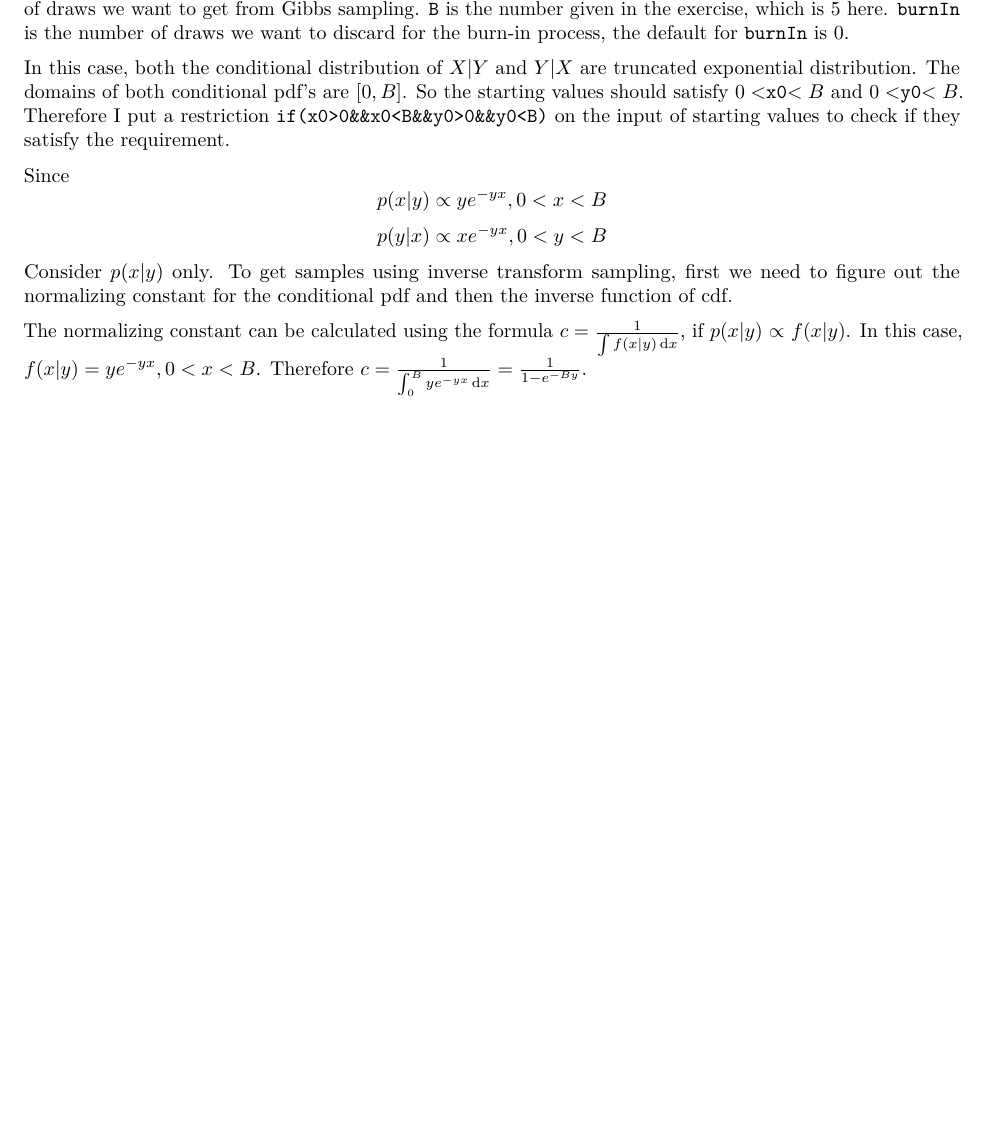
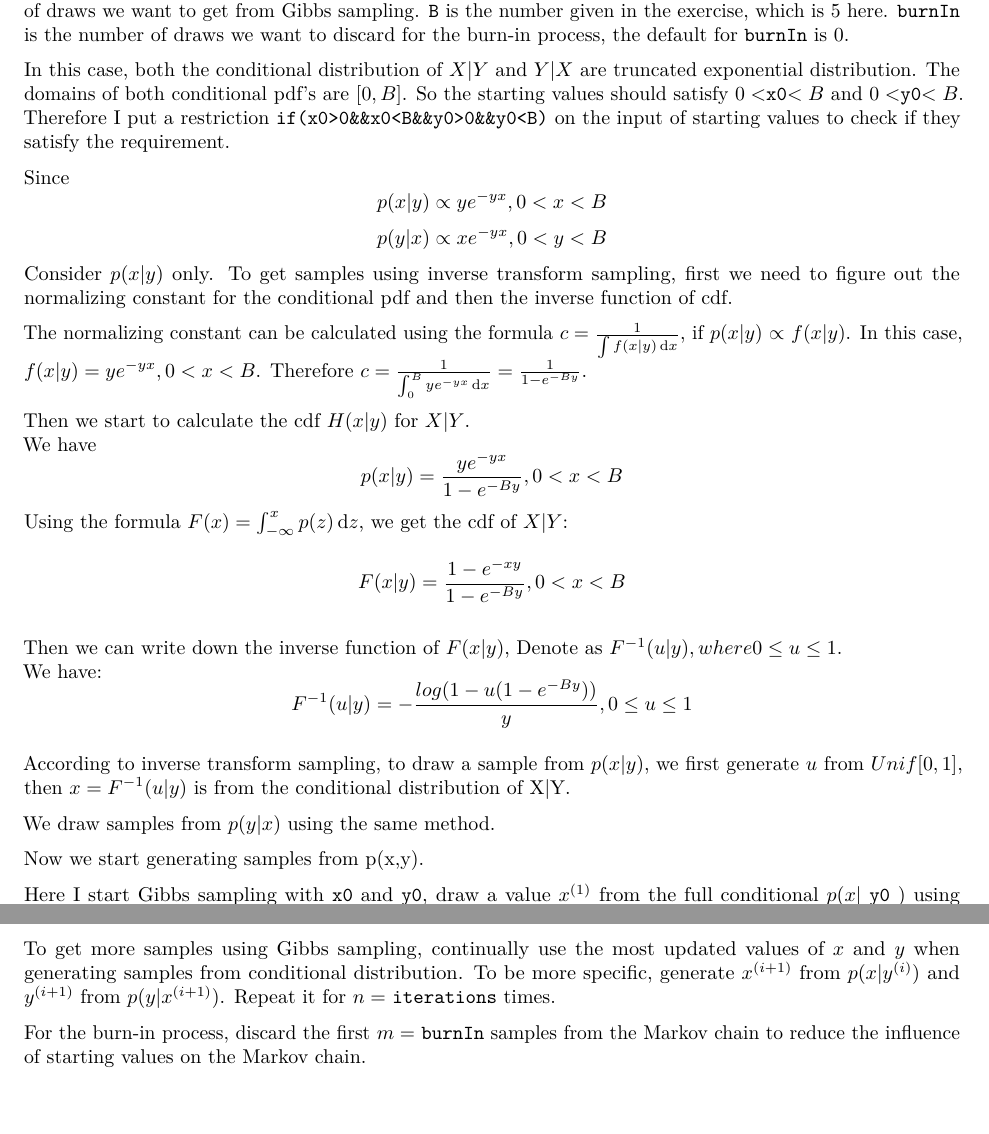
Before and after one commit to wlj9310/Final_37810, an R Markdown document (Final.Rmd): part of page 4 of 4 before the commit and two parts of pages 4 and 5 of 5 after it, the two joined at a grey line, cut so that both start at the same text, the shorter picture padded with empty space. The pictures show the output file Final.pdf that the author committed with the source.

Commit message:
update Question 2

```diff
--- a/Final.Rmd
+++ b/Final.Rmd
@@ -115,3 +115,22 @@ Since $$ p(x|y)\propto ye^{-yx}, 0<x<B  $$ $$p(y|x)\propto xe^{-yx}, 0<y<B$$
 Consider $p(x|y)$ only. To get samples using inverse transform sampling, first we need to figure out the normalizing constant for the conditional pdf and then the inverse function of cdf.
 
 The normalizing constant can be calculated using the formula $c=\frac{1}{\int f(x|y)\,\mathrm{d}x}$, if $p(x|y)$ $\propto$ $f(x|y)$. In this case, $f(x|y)=ye^{-yx}, 0<x<B$. Therefore $c=\frac{1}{\int_0^B ye^{-yx}\,\mathrm{d}x}=\frac{1}{1-e^{-By}}$.
+
+Then we start to calculate the cdf $H(x|y)$ for $X|Y$.
+We have $$p(x|y)=\frac{ye^{-yx}}{1-e^{-By}} , 0<x<B $$
+Using the formula $F(x)=\int_{-\infty}^x p(z)\,\mathrm{d}z$, we get the cdf of $X|Y$: $$F(x|y)=\frac{1-e^{-xy}}{1-e^{-By}}, 0<x<B$$
+
+Then we can write down the inverse function of $F(x|y)$, Denote as $F^{-1}(u|y), where  0\leq u\leq 1$.
+We have: $$F^{-1}(u|y)=-\frac{log(1-u(1-e^{-By}))}{y}, 0\leq u\leq 1$$
+According to inverse transform sampling, to draw a sample from $p(x|y)$, we first generate $u$ from $Unif[0,1]$, then $x=F^{-1}(u|y)$ is from the conditional distribution of X|Y.
+
+We draw samples from $p(y|x)$ using the same method.
+
+
+Now we start generating samples from p(x,y).
+
+Here I start Gibbs sampling with `x0` and `y0`, draw a value $x^{(1)}$ from the full conditional $p(x|$ `y0` $)$ using inverse transform sampling. Then use the updated $x^{(1)}$ to draw a sample from  $p(y|x^{(1)})$.
+
+To get more samples using Gibbs sampling, continually use the most updated values of $x$ and $y$ when generating samples from conditional distribution. To be more specific, generate $x^{(i+1)}$ from $p(x|y^{(i)})$ and $y^{(i+1)}$ from $p(y|x^{(i+1)})$. Repeat it for $n=$ `iterations` times.
+
+For the burn-in process, discard the first $m=$ `burnIn` samples from the Markov chain to reduce the influence of starting values on the Markov chain.
```
Also changed, not shown: Final.pdf.
